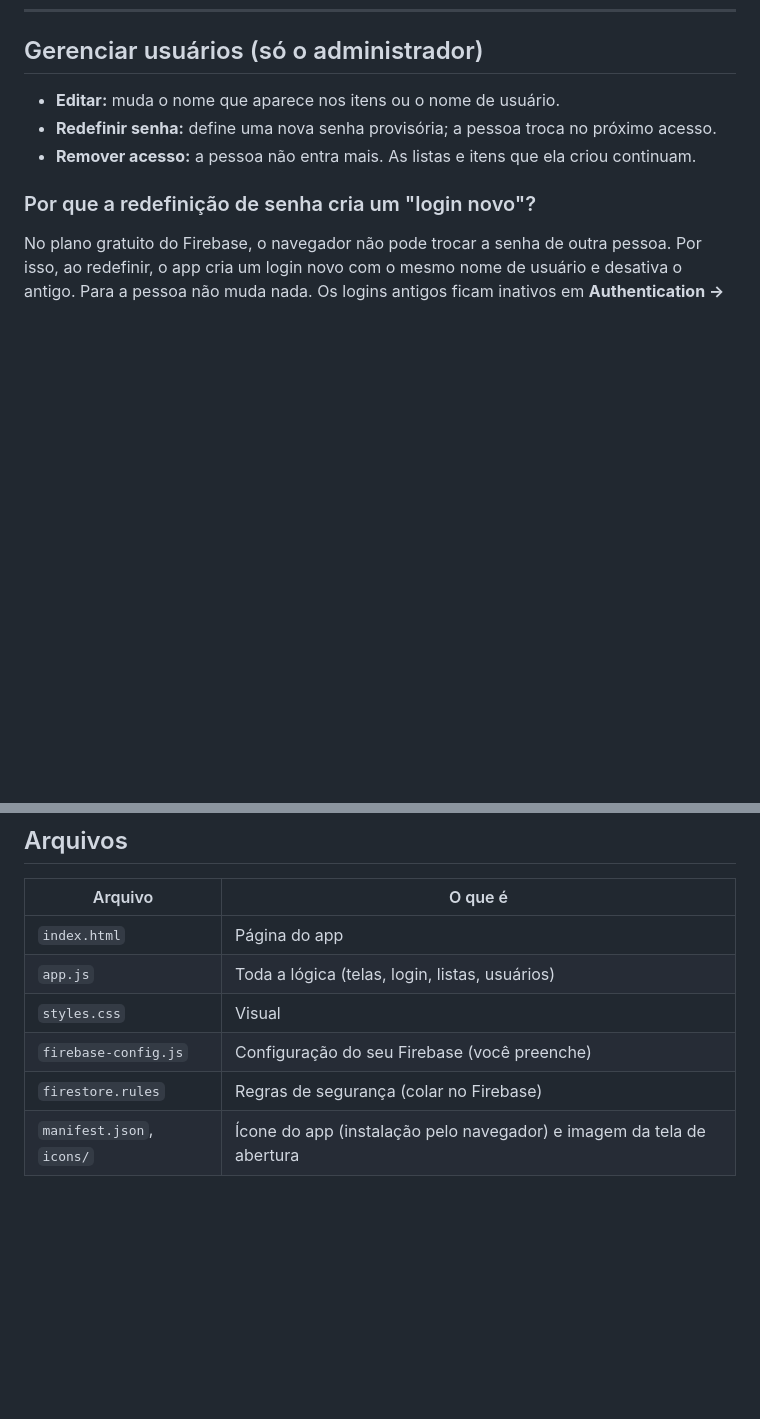
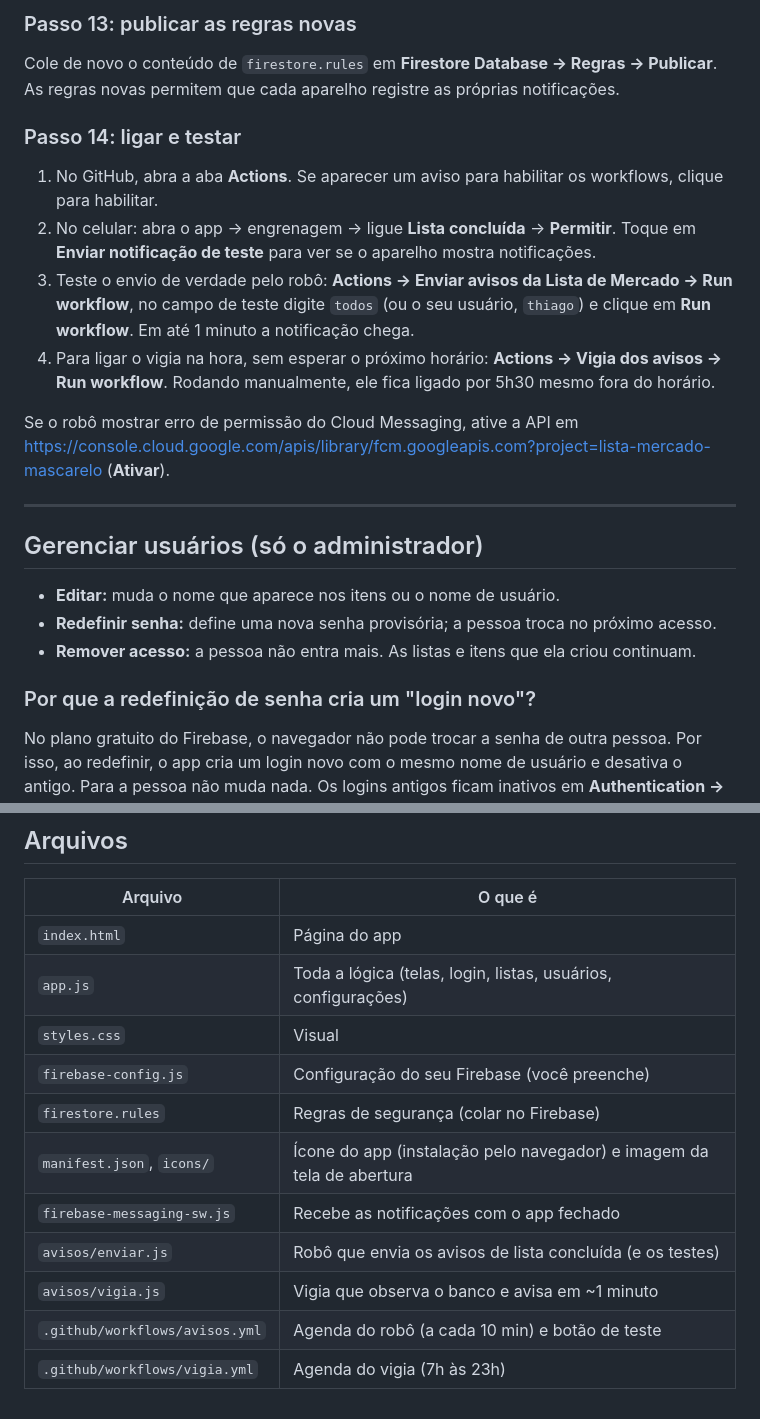
Before and after one commit to mascarelo/lista-mercado-mascarelo, a Markdown page: README.md, 2 parts joined by grey strips. GitHub-like rendering; blank space fills up the shorter version.

```diff
--- a/README.md
+++ b/README.md
@@ -74,3 +105,16 @@ Dica: no celular, abra o site e use **Instalar app** (ou **Adicionar à tela de
+### Passo 13: publicar as regras novas
+Cole de novo o conteúdo de `firestore.rules` em **Firestore Database → Regras → Publicar**. As regras novas permitem que cada aparelho registre as próprias notificações.
+
+### Passo 14: ligar e testar
+1. No GitHub, abra a aba **Actions**. Se aparecer um aviso para habilitar os workflows, clique para habilitar.
+2. No celular: abra o app → engrenagem → ligue **Lista concluída** → **Permitir**. Toque em **Enviar notificação de teste** para ver se o aparelho mostra notificações.
+3. Teste o envio de verdade pelo robô: **Actions → Enviar avisos da Lista de Mercado → Run workflow**, no campo de teste digite `todos` (ou o seu usuário, `thiago`) e clique em **Run workflow**. Em até 1 minuto a notificação chega.
+4. Para ligar o vigia na hora, sem esperar o próximo horário: **Actions → Vigia dos avisos → Run workflow**. Rodando manualmente, ele fica ligado por 5h30 mesmo fora do horário.
+
+Se o robô mostrar erro de permissão do Cloud Messaging, ative a API em <https://console.cloud.google.com/apis/library/fcm.googleapis.com?project=lista-mercado-mascarelo> (**Ativar**).
+
+---
+
 ## Gerenciar usuários (só o administrador)
 
 - **Editar:** muda o nome que aparece nos itens ou o nome de usuário.
@@ -88,8 +132,13 @@ Edite ou envie os arquivos novos pelo GitHub (**Add file → Upload files**). O
 | Arquivo | O que é |
 |---|---|
 | `index.html` | Página do app |
-| `app.js` | Toda a lógica (telas, login, listas, usuários) |
+| `app.js` | Toda a lógica (telas, login, listas, usuários, configurações) |
 | `styles.css` | Visual |
 | `firebase-config.js` | Configuração do seu Firebase (você preenche) |
 | `firestore.rules` | Regras de segurança (colar no Firebase) |
 | `manifest.json`, `icons/` | Ícone do app (instalação pelo navegador) e imagem da tela de abertura |
+| `firebase-messaging-sw.js` | Recebe as notificações com o app fechado |
+| `avisos/enviar.js` | Robô que envia os avisos de lista concluída (e os testes) |
+| `avisos/vigia.js` | Vigia que observa o banco e avisa em ~1 minuto |
+| `.github/workflows/avisos.yml` | Agenda do robô (a cada 10 min) e botão de teste |
+| `.github/workflows/vigia.yml` | Agenda do vigia (7h às 23h) |
```
Also changed, not shown: other parts of README.md (+31 -0 lines).
